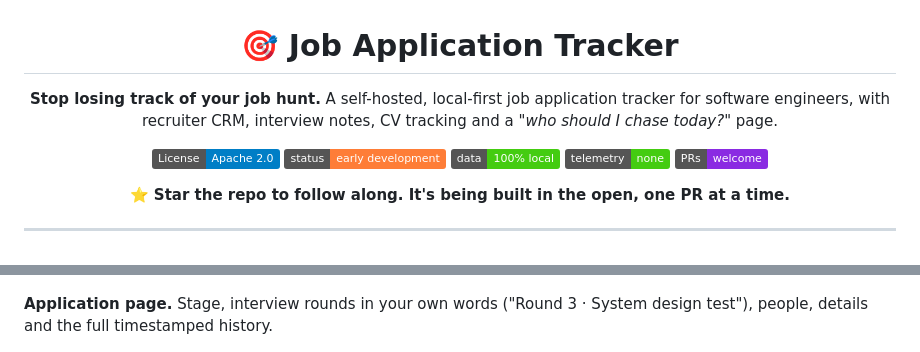
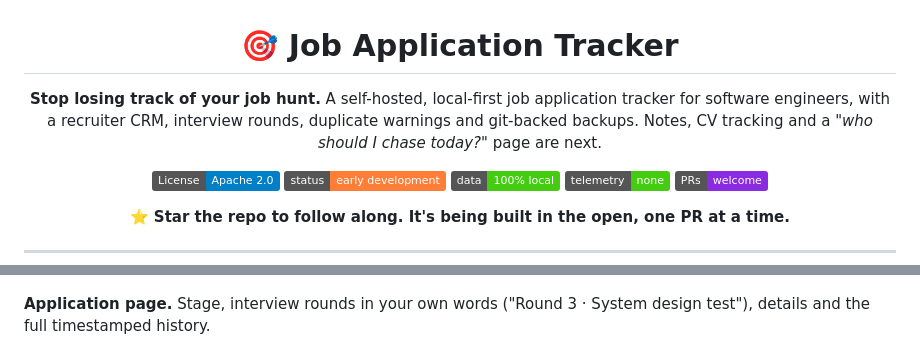
Before and after one commit to waddington/job-application-tracker, a Markdown page: README.md, 2 parts joined by grey strips. Rendered like a GitHub page; badges without logos.

```diff
--- a/README.md
+++ b/README.md
@@ -3,8 +3,9 @@
 # 🎯 Job Application Tracker
 
 **Stop losing track of your job hunt.**
-A self-hosted, local-first job application tracker for software engineers, with recruiter
-CRM, interview notes, CV tracking and a *"who should I chase today?"* page.
+A self-hosted, local-first job application tracker for software engineers, with a recruiter
+CRM, interview rounds, duplicate warnings and git-backed backups. Notes, CV tracking and a
+*"who should I chase today?"* page are next.
 
 [![License: Apache 2.0](https://img.shields.io/badge/License-Apache_2.0-blue.svg)](LICENSE)
 ![Status: early development](https://img.shields.io/badge/status-early%20development-orange)
@@ -46,7 +47,7 @@ interview round each one is at.
 ![Kanban board of job applications by stage, with interview round badges](docs/screenshots/board.png)
 
 **Application page.** Stage, interview rounds in your own words ("Round 3 · System design
-test"), people, details and the full timestamped history.
+test"), details and the full timestamped history.
 
 ![An application page showing three interview rounds](docs/screenshots/application.png)
 
```
Also changed, not shown: other parts of README.md (+13 -10 lines).
